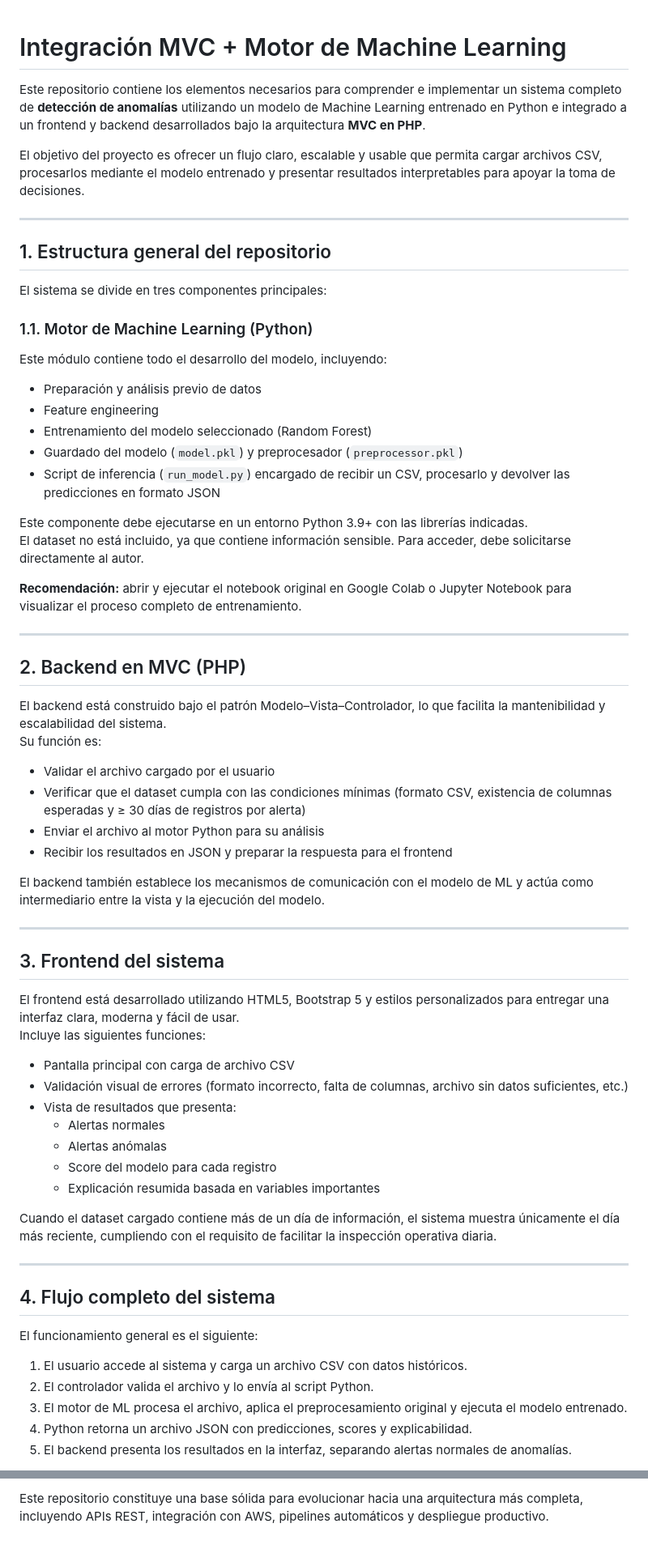
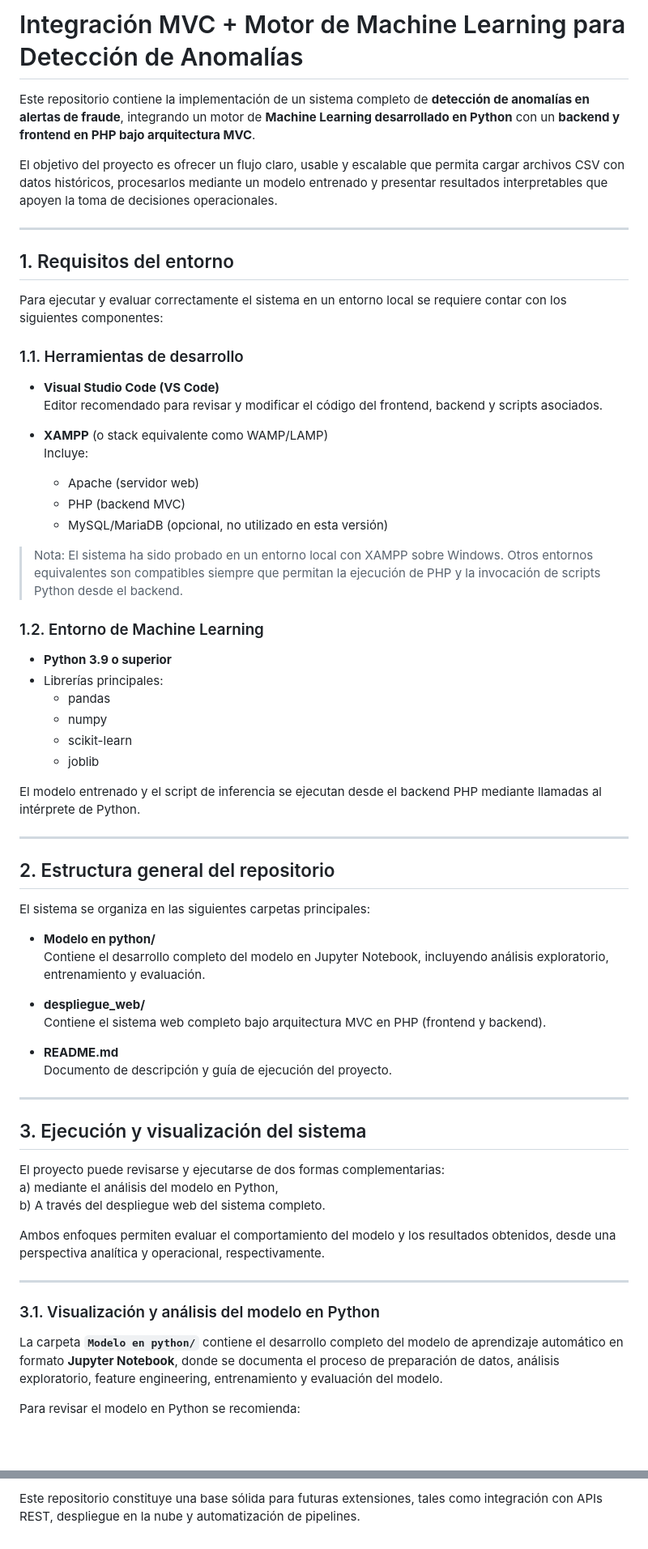
Before and after one commit to Gonzalo-Zuniga/Panel_desviacion, a Markdown page: README.md, 2 parts joined by grey strips. Shown at 81% size. Rendered like a GitHub page; blank space fills up the shorter version.

```diff
--- a/README.md
+++ b/README.md
@@ -1,69 +1,67 @@
+# Integración MVC + Motor de Machine Learning para Detección de Anomalías
 
-# Integración MVC + Motor de Machine Learning
-Este repositorio contiene los elementos necesarios para comprender e implementar un sistema completo de **detección de anomalías** utilizando un modelo de Machine Learning entrenado en Python e integrado a un frontend y backend desarrollados bajo la arquitectura **MVC en PHP**.
+Este repositorio contiene la implementación de un sistema completo de **detección de anomalías en alertas de fraude**, integrando un motor de **Machine Learning desarrollado en Python** con un **backend y frontend en PHP bajo arquitectura MVC**.
 
-El objetivo del proyecto es ofrecer un flujo claro, escalable y usable que permita cargar archivos CSV, procesarlos mediante el modelo entrenado y presentar resultados interpretables para apoyar la toma de decisiones.
+El objetivo del proyecto es ofrecer un flujo claro, usable y escalable que permita cargar archivos CSV con datos históricos, procesarlos mediante un modelo entrenado y presentar resultados interpretables que apoyen la toma de decisiones operacionales.
 
 ---
 
-## 1. Estructura general del repositorio
+## 1. Requisitos del entorno
 
-El sistema se divide en tres componentes principales:
+Para ejecutar y evaluar correctamente el sistema en un entorno local se requiere contar con los siguientes componentes:
 
-### 1.1. Motor de Machine Learning (Python)
-Este módulo contiene todo el desarrollo del modelo, incluyendo:
+### 1.1. Herramientas de desarrollo
+- **Visual Studio Code (VS Code)**
+  Editor recomendado para revisar y modificar el código del frontend, backend y scripts asociados.
 
-- Preparación y análisis previo de datos
-- Feature engineering
-- Entrenamiento del modelo seleccionado (Random Forest)
-- Guardado del modelo (`model.pkl`) y preprocesador (`preprocessor.pkl`)
-- Script de inferencia (`run_model.py`) encargado de recibir un CSV, procesarlo y devolver las predicciones en formato JSON
+- **XAMPP** (o stack equivalente como WAMP/LAMP)
+  Incluye:
+  - Apache (servidor web)
+  - PHP (backend MVC)
+  - MySQL/MariaDB (opcional, no utilizado en esta versión)
 
-Este componente debe ejecutarse en un entorno Python 3.9+ con las librerías indicadas.
-El dataset no está incluido, ya que contiene información sensible. Para acceder, debe solicitarse directamente al autor.
+> Nota: El sistema ha sido probado en un entorno local con XAMPP sobre Windows. Otros entornos equivalentes son compatibles siempre que permitan la ejecución de PHP y la invocación de scripts Python desde el backend.
 
-**Recomendación:** abrir y ejecutar el notebook original en Google Colab o Jupyter Notebook para visualizar el proceso completo de entrenamiento.
+### 1.2. Entorno de Machine Learning
+- **Python 3.9 o superior**
+- Librerías principales:
+  - pandas
+  - numpy
+  - scikit-learn
+  - joblib
+
+El modelo entrenado y el script de inferencia se ejecutan desde el backend PHP mediante llamadas al intérprete de Python.
 
 ---
 
-## 2. Backend en MVC (PHP)
+## 2. Estructura general del repositorio
 
-El backend está construido bajo el patrón Modelo–Vista–Controlador, lo que facilita la mantenibilidad y escalabilidad del sistema.
-Su función es:
+El sistema se organiza en las siguientes carpetas principales:
 
-- Validar el archivo cargado por el usuario
-- Verificar que el dataset cumpla con las condiciones mínimas (formato CSV, existencia de columnas esperadas y ≥ 30 días de registros por alerta)
-- Enviar el archivo al motor Python para su análisis
-- Recibir los resultados en JSON y preparar la respuesta para el frontend
+- **Modelo en python/**
+  Contiene el desarrollo completo del modelo en Jupyter Notebook, incluyendo análisis exploratorio, entrenamiento y evaluación.
 
-El backend también establece los mecanismos de comunicación con el modelo de ML y actúa como intermediario entre la vista y la ejecución del modelo.
+- **despliegue_web/**
+  Contiene el sistema web completo bajo arquitectura MVC en PHP (frontend y backend).
+
+- **README.md**
+  Documento de descripción y guía de ejecución del proyecto.
 
 ---
 
-## 3. Frontend del sistema
+## 3. Ejecución y visualización del sistema
 
-El frontend está desarrollado utilizando HTML5, Bootstrap 5 y estilos personalizados para entregar una interfaz clara, moderna y fácil de usar.
-Incluye las siguientes funciones:
+El proyecto puede revisarse y ejecutarse de dos formas complementarias:
+ a) mediante el análisis del modelo en Python,
+ b) A través del despliegue web del sistema completo.
 
-- Pantalla principal con carga de archivo CSV
-- Validación visual de errores (formato incorrecto, falta de columnas, archivo sin datos suficientes, etc.)
-- Vista de resultados que presenta:
-  - Alertas normales
-  - Alertas anómalas
-  - Score del modelo para cada registro
-  - Explicación resumida basada en variables importantes
-
-Cuando el dataset cargado contiene más de un día de información, el sistema muestra únicamente el día más reciente, cumpliendo con el requisito de facilitar la inspección operativa diaria.
+Ambos enfoques permiten evaluar el comportamiento del modelo y los resultados obtenidos, desde una perspectiva analítica y operacional, respectivamente.
 
 ---
 
-## 4. Flujo completo del sistema
+### 3.1. Visualización y análisis del modelo en Python
 
-El funcionamiento general es el siguiente:
+La carpeta **`Modelo en python/`** contiene el desarrollo completo del modelo de aprendizaje automático en formato **Jupyter Notebook**, donde se documenta el proceso de preparación de datos, análisis exploratorio, feature engineering, entrenamiento y evaluación del modelo.
 
-1. El usuario accede al sistema y carga un archivo CSV con datos históricos.
-2. El controlador valida el archivo y lo envía al script Python.
-3. El motor de ML procesa el archivo, aplica el preprocesamiento original y ejecuta el modelo entrenado.
-4. Python retorna un archivo JSON con predicciones, scores y explicabilidad.
-5. El backend presenta los resultados en la interfaz, separando alertas normales de anomalías.
+Para revisar el modelo en Python se recomienda:
 
@@ -111,2 +145,2 @@ Para solicitar acceso:
 
-Este repositorio constituye una base sólida para evolucionar hacia una arquitectura más completa, incluyendo APIs REST, integración con AWS, pipelines automáticos y despliegue productivo.
+Este repositorio constituye una base sólida para futuras extensiones, tales como integración con APIs REST, despliegue en la nube y automatización de pipelines.
```
Also changed, not shown: other parts of README.md (+58 -22 lines).
